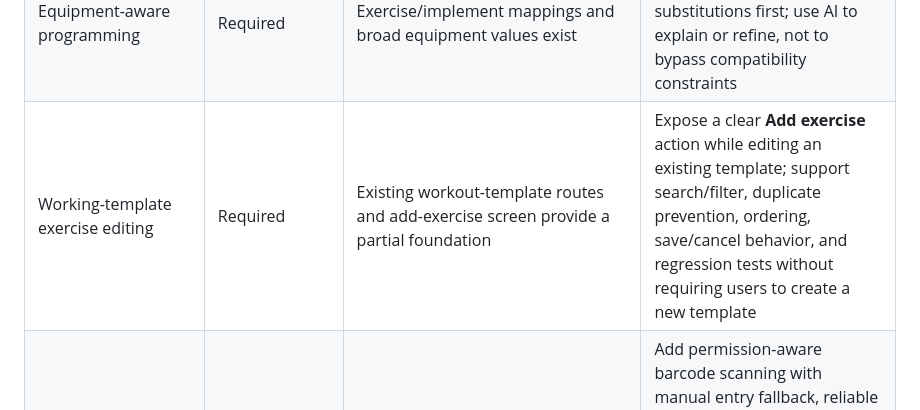
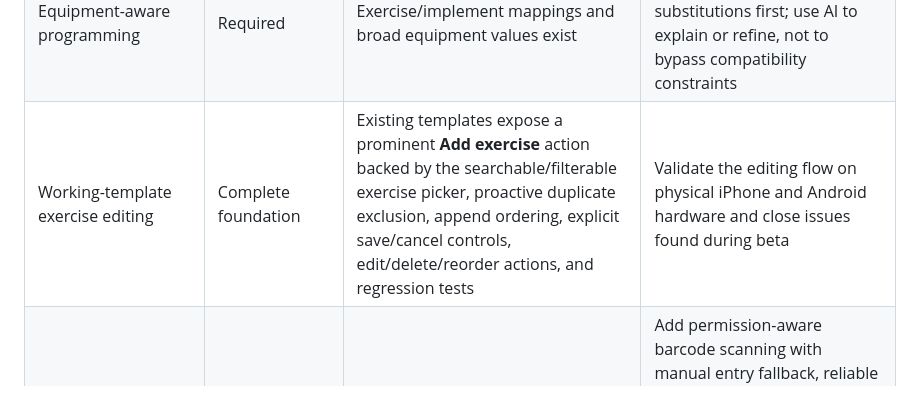
Before and after one commit to Fortomnia-LLC/Fortomnia, a Markdown page: docs/BUILD_OBJECTIVES.md, the part around the change. Rendered like a GitHub page.

Commit message:
feat: complete template exercise editing

```diff
--- a/docs/BUILD_OBJECTIVES.md
+++ b/docs/BUILD_OBJECTIVES.md
@@ -84,7 +84,7 @@ Priority legend: **P0** = foundation required before dependent feature work expa
 | Specialty equipment | Complete foundation | `specialty_implements`, events, mappings, transfer scores, and RLS-protected `user_specialty_equipment` | Bridge this model to the general catalog and substitution engine; do not create another user-equipment table |
 | Gym profiles and session equipment | In progress | Users can save home, gym, hotel, outdoor, and other locations with equipment and notes, choose one active location, and generate programs from that location's equipment | Add location editing, bridge specialty implements into each location, attach the chosen location to workout history, and validate travel workflows on devices |
 | Equipment-aware programming | Required | Exercise/implement mappings and broad equipment values exist | Deterministically rank exact matches and safe substitutions first; use AI to explain or refine, not to bypass compatibility constraints |
-| Working-template exercise editing | Required | Existing workout-template routes and add-exercise screen provide a partial foundation | Expose a clear **Add exercise** action while editing an existing template; support search/filter, duplicate prevention, ordering, save/cancel behavior, and regression tests without requiring users to create a new template |
+| Working-template exercise editing | Complete foundation | Existing templates expose a prominent **Add exercise** action backed by the searchable/filterable exercise picker, proactive duplicate exclusion, append ordering, explicit save/cancel controls, edit/delete/reorder actions, and regression tests | Validate the editing flow on physical iPhone and Android hardware and close issues found during beta |
 | Supplement barcode scanning | Required | Supplement tracking and user-owned supplement records already exist; no scanner flow is established | Add permission-aware barcode scanning with manual entry fallback, reliable product matching, editable serving and ingredient facts, provenance, duplicate handling, and safe behavior for unknown or conflicting products |
 | Amazon storefront integration | Conditional | Fortomnia product and supplement experiences can provide contextual commerce entry points | Validate user value, regional availability, affiliate/brand-account requirements, App Store and Play billing/linking rules, disclosures, attribution, privacy, and maintainability before implementation; keep purchasing optional and separate from health guidance |
 | GymRadar-informed expansion and account connection | Required with source constraint | Existing Fortomnia catalog and specialty taxonomy are the destination | Use GymRadar to study category coverage and identify omissions. Investigate optional user-authorized GymRadar account connection/import only through a supported API or partnership, with explicit consent, disconnect/delete controls, and documented data provenance. Do not scrape/copy its listings, reviews, photos, account data, or proprietary content without an API, partnership, or explicit reuse license |
```
